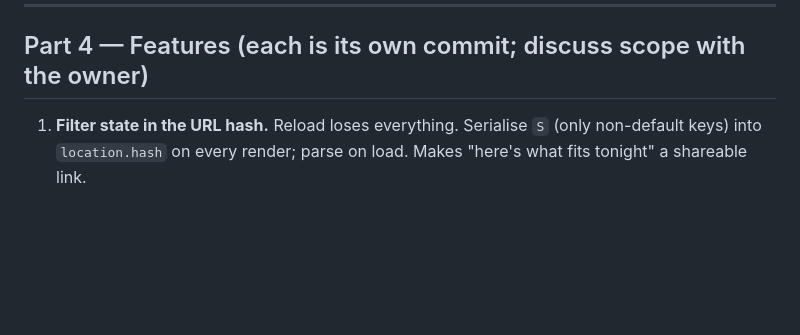
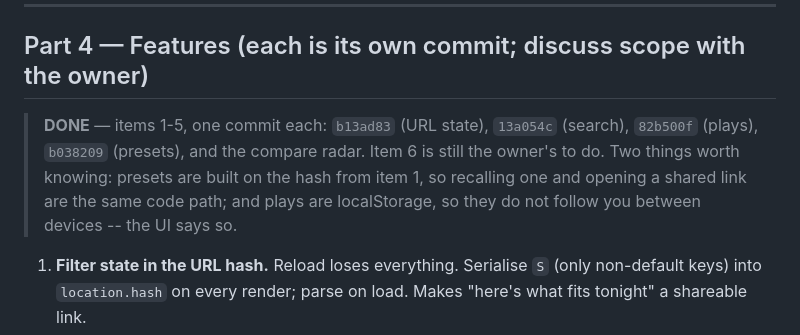
Before and after one commit to logan-bsattler/gamenight, a Markdown page: REVIEW.md, the part around the change. Drawn GitHub-style; blank space fills up the shorter version.

Commit message:
Mark Part 4 done in the review doc
Co-Authored-By: Claude Opus 5 <noreply@anthropic.com>

```diff
--- a/REVIEW.md
+++ b/REVIEW.md
@@ -174,6 +174,13 @@ hairline border. Suggestions, in order of payoff:
 
 ## Part 4 — Features (each is its own commit; discuss scope with the owner)
 
+> **DONE** — items 1-5, one commit each: `b13ad83` (URL state), `13a054c`
+> (search), `82b500f` (plays), `b038209` (presets), and the compare radar.
+> Item 6 is still the owner's to do. Two things worth knowing: presets are
+> built on the hash from item 1, so recalling one and opening a shared link
+> are the same code path; and plays are localStorage, so they do not follow
+> you between devices -- the UI says so.
+
 1. **Filter state in the URL hash.** Reload loses everything. Serialise `S`
    (only non-default keys) into `location.hash` on every render; parse on
    load. Makes "here's what fits tonight" a shareable link.
```
